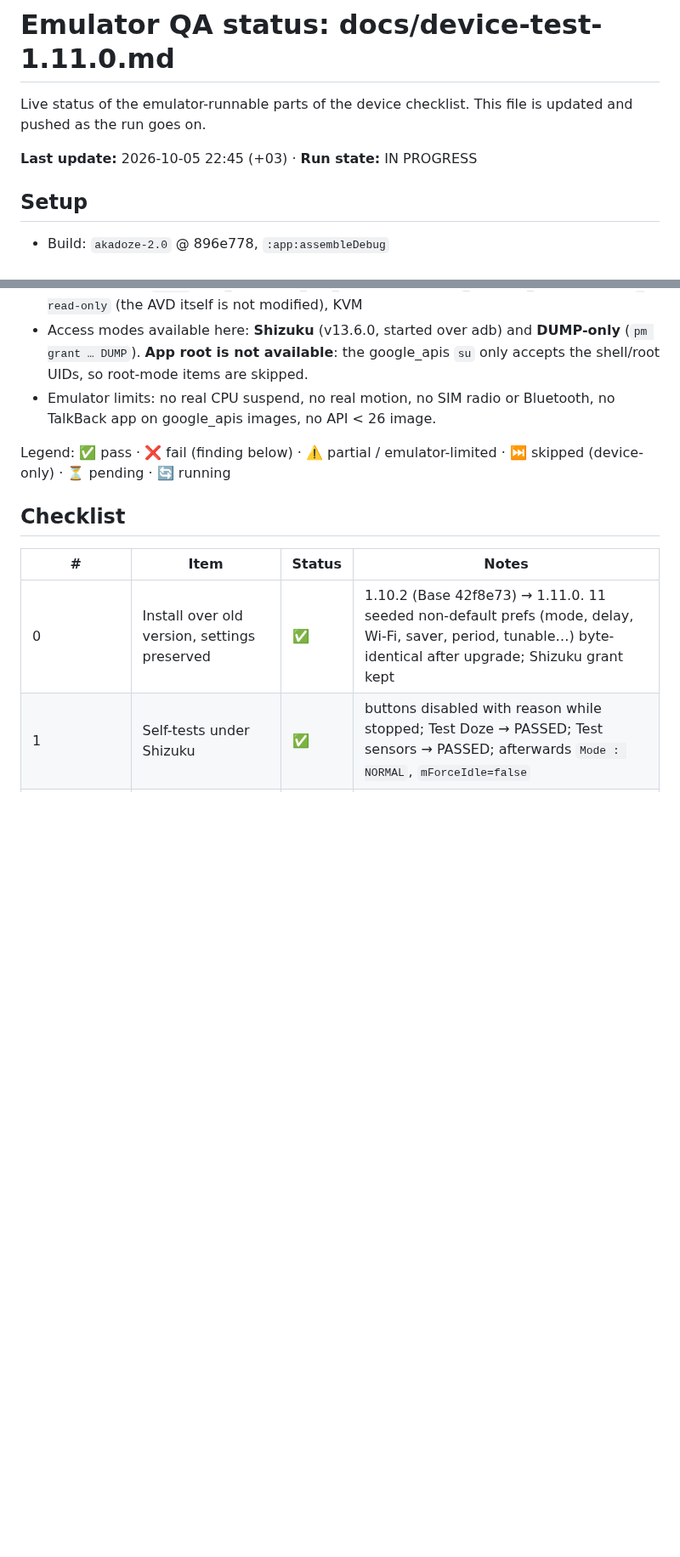
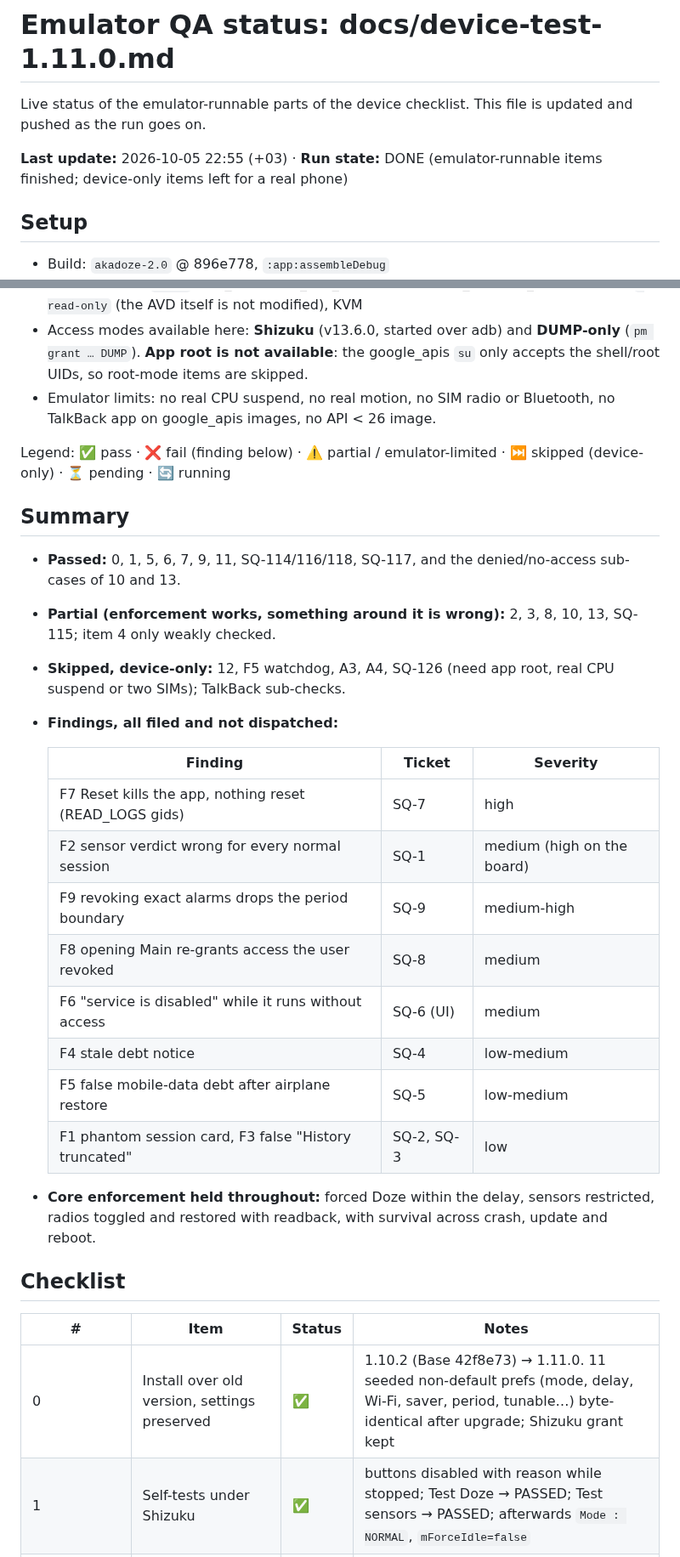
Before and after one commit to akane599/AkaDoZe, a Markdown page: docs/device-test-emulator-status.md, 2 parts joined by grey strips. Shown at 85% size. Drawn GitHub-style; blank space fills up the shorter version.

Commit message:
QA status: item 10 denied, item 13 damaged records; run done
Co-Authored-By: Claude Opus 5.5 (1M context) <noreply@anthropic.com>

```diff
--- a/docs/device-test-emulator-status.md
+++ b/docs/device-test-emulator-status.md
@@ -2,7 +2,7 @@
 
 Live status of the emulator-runnable parts of the device checklist. This file is updated and pushed as the run goes on.
 
-**Last update:** 2026-10-05 22:45 (+03) · **Run state:** IN PROGRESS
+**Last update:** 2026-10-05 22:55 (+03) · **Run state:** DONE (emulator-runnable items finished; device-only items left for a real phone)
 
 ## Setup
 - Build: `akadoze-2.0` @ 896e778, `:app:assembleDebug`
@@ -11,6 +11,24 @@ Live status of the emulator-runnable parts of the device checklist. This file is
 - Emulator limits: no real CPU suspend, no real motion, no SIM radio or Bluetooth, no TalkBack app on google_apis images, no API < 26 image.
 
 Legend: ✅ pass · ❌ fail (finding below) · ⚠️ partial / emulator-limited · ⏭️ skipped (device-only) · ⏳ pending · 🔄 running
+
+## Summary
+- **Passed:** 0, 1, 5, 6, 7, 9, 11, SQ-114/116/118, SQ-117, and the denied/no-access sub-cases of 10 and 13.
+- **Partial (enforcement works, something around it is wrong):** 2, 3, 8, 10, 13, SQ-115; item 4 only weakly checked.
+- **Skipped, device-only:** 12, F5 watchdog, A3, A4, SQ-126 (need app root, real CPU suspend or two SIMs); TalkBack sub-checks.
+- **Findings, all filed and not dispatched:**
+
+  | Finding | Ticket | Severity |
+  |---|---|---|
+  | F7 Reset kills the app, nothing reset (READ_LOGS gids) | SQ-7 | high |
+  | F2 sensor verdict wrong for every normal session | SQ-1 | medium (high on the board) |
+  | F9 revoking exact alarms drops the period boundary | SQ-9 | medium-high |
+  | F8 opening Main re-grants access the user revoked | SQ-8 | medium |
+  | F6 "service is disabled" while it runs without access | SQ-6 (UI) | medium |
+  | F4 stale debt notice | SQ-4 | low-medium |
+  | F5 false mobile-data debt after airplane restore | SQ-5 | low-medium |
+  | F1 phantom session card, F3 false "History truncated" | SQ-2, SQ-3 | low |
+- **Core enforcement held throughout:** forced Doze within the delay, sensors restricted, radios toggled and restored with readback, with survival across crash, update and reboot.
 
 ## Checklist
 
```
Also changed, not shown: other parts of docs/device-test-emulator-status.md (+3 -2 lines).
